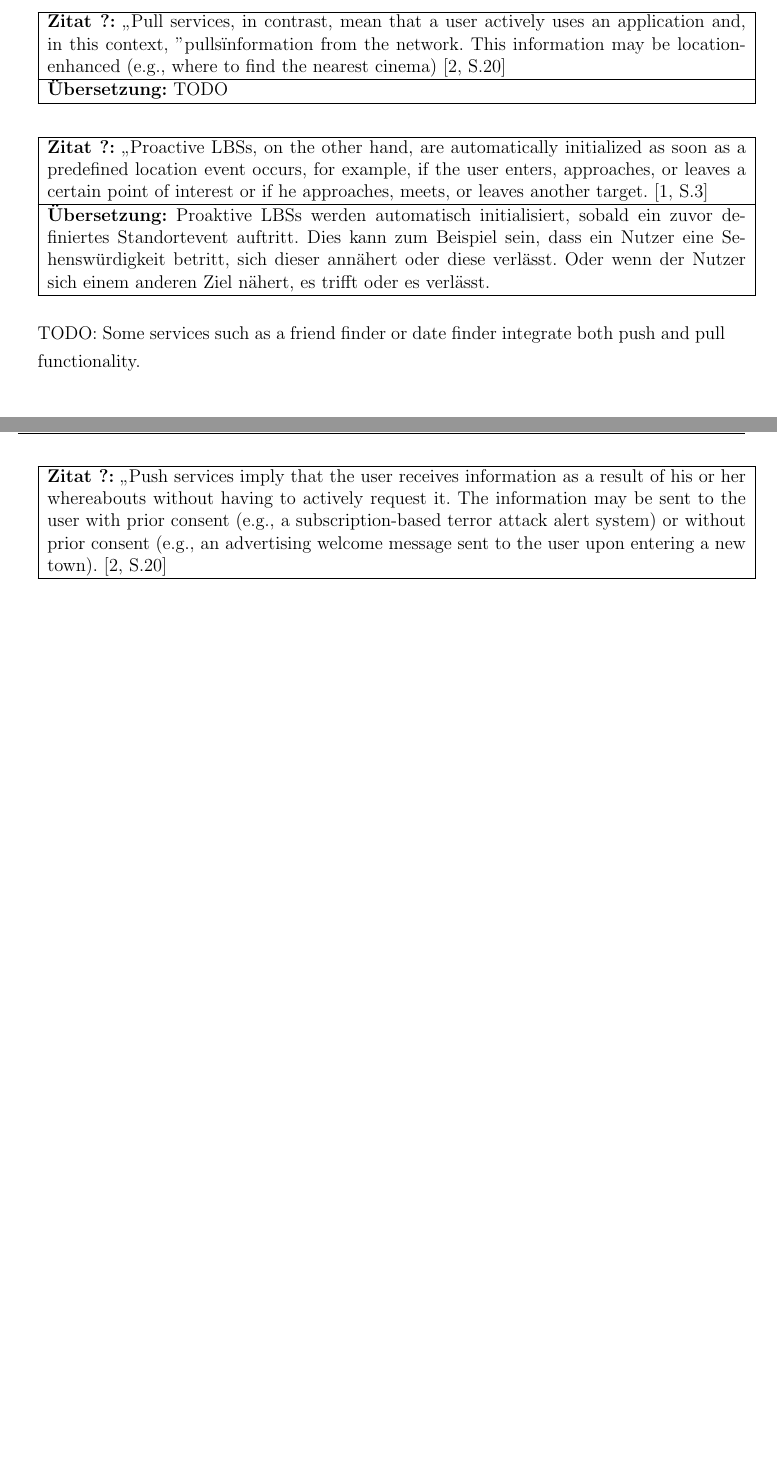
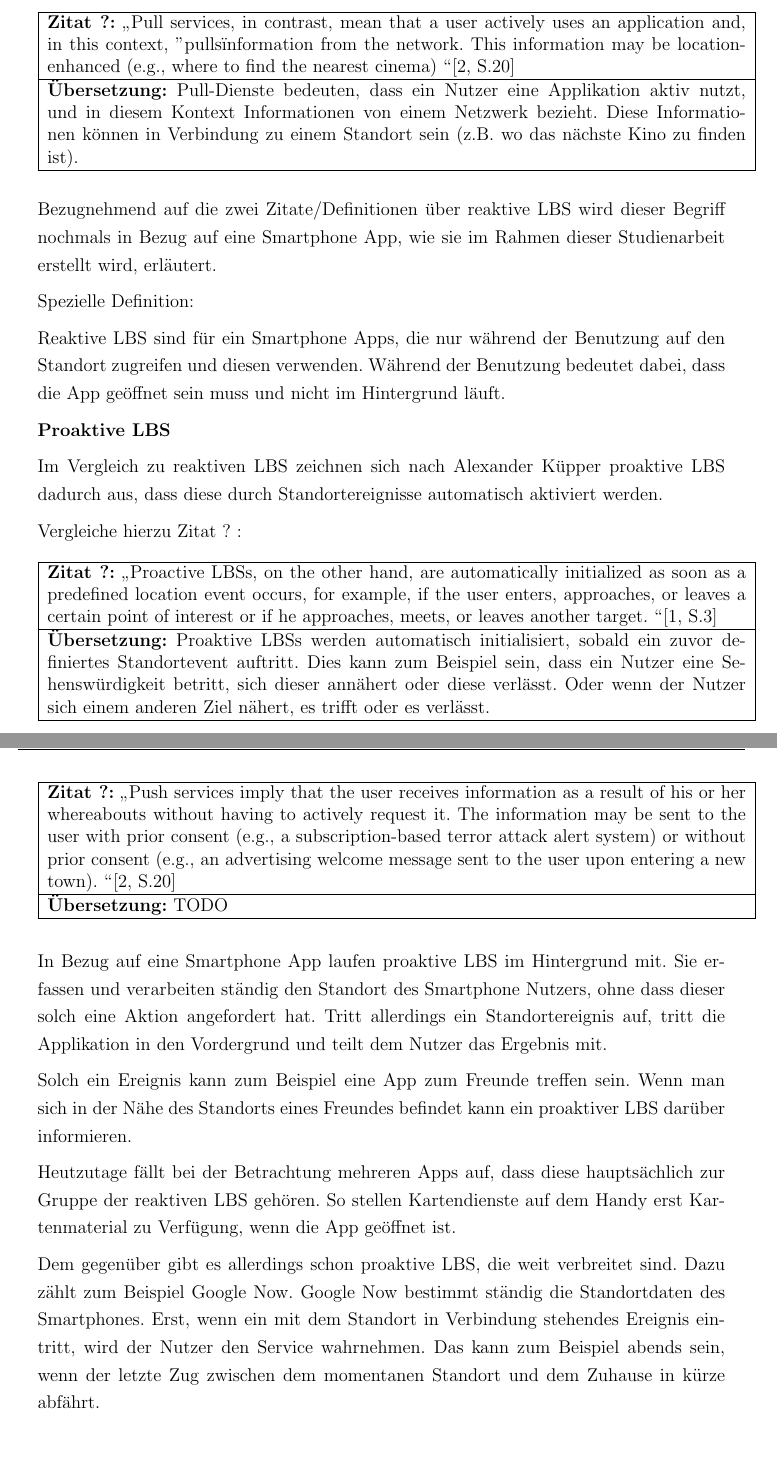
Before and after one commit to Einalem/LBS, a LaTeX paper (Ausarbeitung/tex/main.tex, which reads Ausarbeitung/tex/sections/S_TypenLBS.tex): two parts of pages 15 and 16 of 46 before the commit and two parts of pages 18 and 19 of 47 after it, joined at a grey line, cut so that both start at the same text, the shorter picture padded with empty space. Compiled offline with pdfLaTeX.

Commit message:
LBS Typen (proaktive und reaktiv) sind beschrieben

```diff
--- a/Ausarbeitung/tex/sections/S_TypenLBS.tex
+++ b/Ausarbeitung/tex/sections/S_TypenLBS.tex
@@ -16,27 +34,50 @@ Literaturrecherche + viele Zitate fürs Quellenverzeichnis +Beacons (indoor)
 \begin{table}[h]
 	\centering
 	\begin{tabular}{|p{16cm}|}\hline
-		\textbf{Zitat ?:} \glqq Pull services, in contrast, mean that a user actively uses an application and, in this context, "pulls" information from the network. This information may be location-enhanced (e.g., where to find the nearest cinema) \cite[S.20]{Schiller2004} \\ \hline
+		\textbf{Zitat ?:} \glqq Pull services, in contrast, mean that a user actively uses an application and, in this context, "pulls" information from the network. This information may be location-enhanced (e.g., where to find the nearest cinema) \grqq \cite[S.20]{Schiller2004} \\ \hline
+		\textbf{Übersetzung:} Pull-Dienste bedeuten, dass ein Nutzer eine Applikation aktiv nutzt, und in diesem Kontext Informationen von einem Netzwerk bezieht. Diese Informationen können in Verbindung zu einem Standort sein (z.B. wo das nächste Kino zu finden ist). \\ \hline
+	\end{tabular}
+\end{table}
+
+Bezugnehmend auf die zwei Zitate/Definitionen über reaktive LBS wird dieser Begriff nochmals in Bezug auf eine Smartphone App, wie sie im Rahmen dieser Studienarbeit erstellt wird, erläutert.
+
+Spezielle Definition:
+
+Reaktive LBS sind für ein Smartphone Apps, die nur während der Benutzung auf den Standort zugreifen und diesen verwenden. Während der Benutzung bedeutet dabei, dass die App geöffnet sein muss und nicht im Hintergrund läuft.
+
+
+\textbf{Proaktive LBS}
+
+Im Vergleich zu reaktiven LBS zeichnen sich nach Alexander Küpper proaktive LBS dadurch aus, dass diese durch Standortereignisse automatisch aktiviert werden.
+
+Vergleiche hierzu Zitat ? :
+
+\begin{table}[h]
+	\centering
+	\begin{tabular}{|p{16cm}|}\hline
+		\textbf{Zitat ?:} \glqq Proactive LBSs, on the other hand, are automatically initialized as soon as a predefined location event occurs, for example, if the user enters, approaches, or leaves a certain point of interest or if he approaches, meets, or leaves another target. \grqq \cite[S.3]{Kuepper2005} \\ \hline
+		\textbf{Übersetzung:} Proaktive LBSs werden automatisch initialisiert, sobald ein zuvor definiertes Standortevent auftritt. Dies kann zum Beispiel sein, dass ein Nutzer eine Sehenswürdigkeit betritt, sich dieser annähert oder diese verlässt. Oder wenn der Nutzer sich einem anderen Ziel nähert, es trifft oder es verlässt. \\ \hline
+	\end{tabular}
+\end{table}
+
+
+Proaktive LBS nach Jochen Schniller stellt klar, dass der Nutzer Informationen zu seinen Standorten erhält und das sogar ohne, diese Informationen aktiv oder bewusst anzufordern. Diesen Schritt übernimmt der proaktive LBS für den Nutzer.
+
+Vergleiche hierzu Zitat ? :
+
+\begin{table}[h]
+	\centering
+	\begin{tabular}{|p{16cm}|}\hline
+		\textbf{Zitat ?:} \glqq Push services imply that the user receives information as a result of his or her whereabouts without having to actively request it. The information may be sent to the user with prior consent (e.g., a subscription-based terror attack alert system) or without prior consent (e.g., an advertising welcome message sent to the user upon entering a new town). \grqq \cite[S.20]{Schiller2004} \\ \hline
 		\textbf{Übersetzung:} TODO \\ \hline
 	\end{tabular}
 \end{table}
 
+In Bezug auf eine Smartphone App laufen proaktive LBS im Hintergrund mit. Sie erfassen und verarbeiten ständig den Standort des Smartphone Nutzers, ohne dass dieser solch eine Aktion angefordert hat. Tritt allerdings ein Standortereignis auf, tritt die Applikation in den Vordergrund und teilt dem Nutzer das Ergebnis mit.
 
-\begin{table}[h]
-	\centering
-	\begin{tabular}{|p{16cm}|}\hline
-		\textbf{Zitat ?:} \glqq Proactive LBSs, on the other hand, are automatically initialized as soon as a predefined location event occurs, for example, if the user enters, approaches, or leaves a certain point of interest or if he approaches, meets, or leaves another target. \cite[S.3]{Kuepper2005} \\ \hline
-		\textbf{Übersetzung:} Proaktive LBSs werden automatisch initialisiert, sobald ein zuvor definiertes Standortevent auftritt. Dies kann zum Beispiel sein, dass ein Nutzer eine Sehenswürdigkeit betritt, sich dieser annähert oder diese verlässt. Oder wenn der Nutzer sich einem anderen Ziel nähert, es trifft oder es verlässt. \\ \hline
-	\end{tabular}
-\end{table}
-
-\begin{table}[h]
-	\centering
-	\begin{tabular}{|p{16cm}|}\hline
-		\textbf{Zitat ?:} \glqq Push services imply that the user receives information as a result of his or her whereabouts without having to actively request it. The information may be sent to the user with prior consent (e.g., a subscription-based terror attack alert system) or without prior consent (e.g., an advertising welcome message sent to the user upon entering a new town). \cite[S.20]{Schiller2004} \\ \hline
-		\textbf{Übersetzung:} TODO \\ \hline
-	\end{tabular}
-\end{table}
+Solch ein Ereignis kann zum Beispiel eine App zum Freunde treffen sein. Wenn man sich in der Nähe des Standorts eines Freundes befindet kann ein proaktiver LBS darüber informieren.
 
 
-TODO: Some services such as a friend finder or date finder integrate both push and pull functionality.
+Heutzutage fällt bei der Betrachtung mehreren Apps auf, dass diese hauptsächlich zur Gruppe der reaktiven LBS gehören. So stellen Kartendienste auf dem Handy erst Kartenmaterial zu Verfügung, wenn die App geöffnet ist.
+
+Dem gegenüber gibt es allerdings schon proaktive LBS, die weit verbreitet sind. Dazu zählt zum Beispiel Google Now. Google Now bestimmt ständig die Standortdaten des Smartphones. Erst, wenn ein mit dem Standort in Verbindung stehendes Ereignis eintritt, wird der Nutzer den Service wahrnehmen. Das kann zum Beispiel abends sein, wenn der letzte Zug zwischen dem momentanen Standort und dem Zuhause in kürze abfährt.
```
Also changed, not shown: Ausarbeitung/tex/sections/C_TheoretischeGrundlagen.tex (+2 -2 lines), Ausarbeitung/tex/main.pdf, Ausarbeitung/tex/sections/S_TypenLBS.tex (26 more changed lines).
